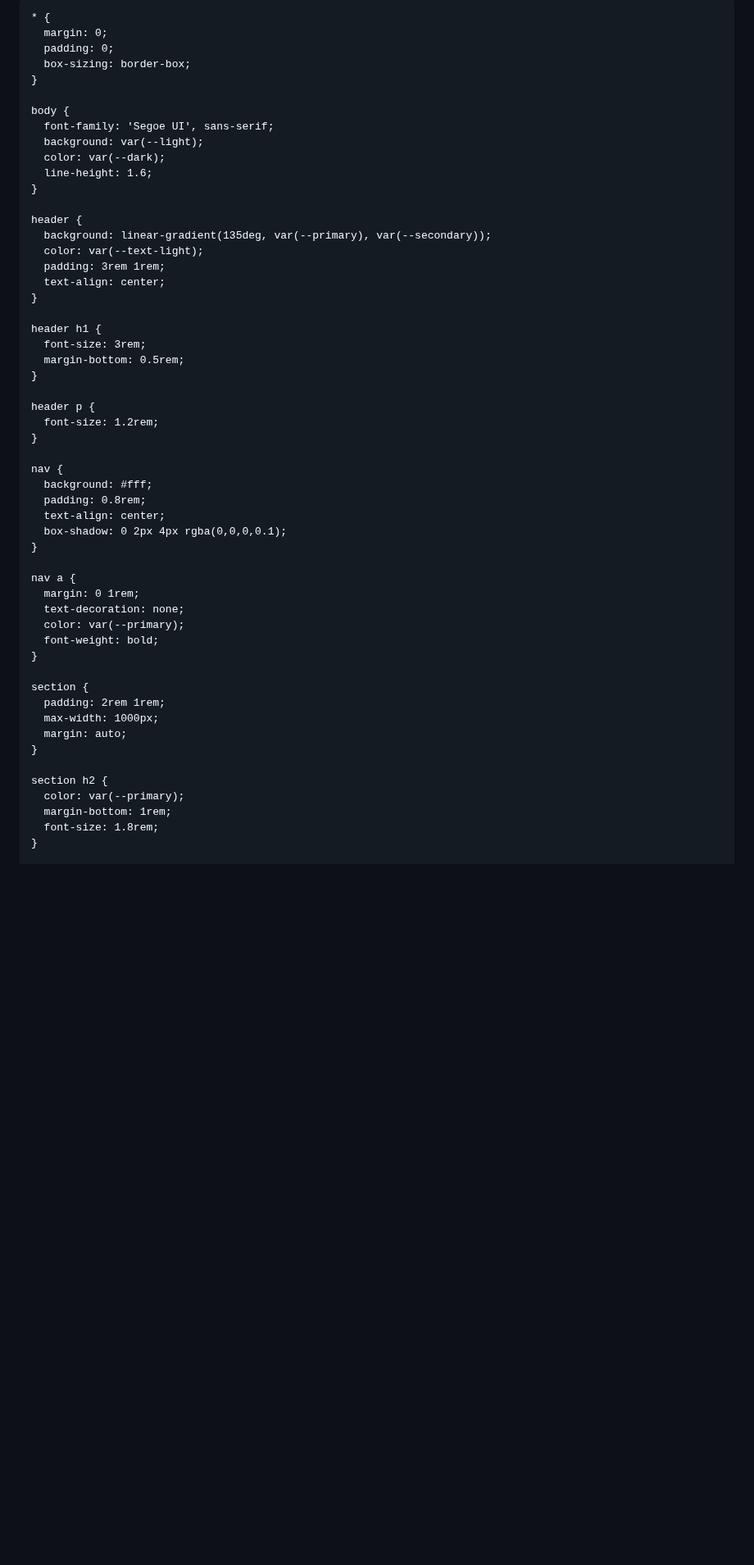
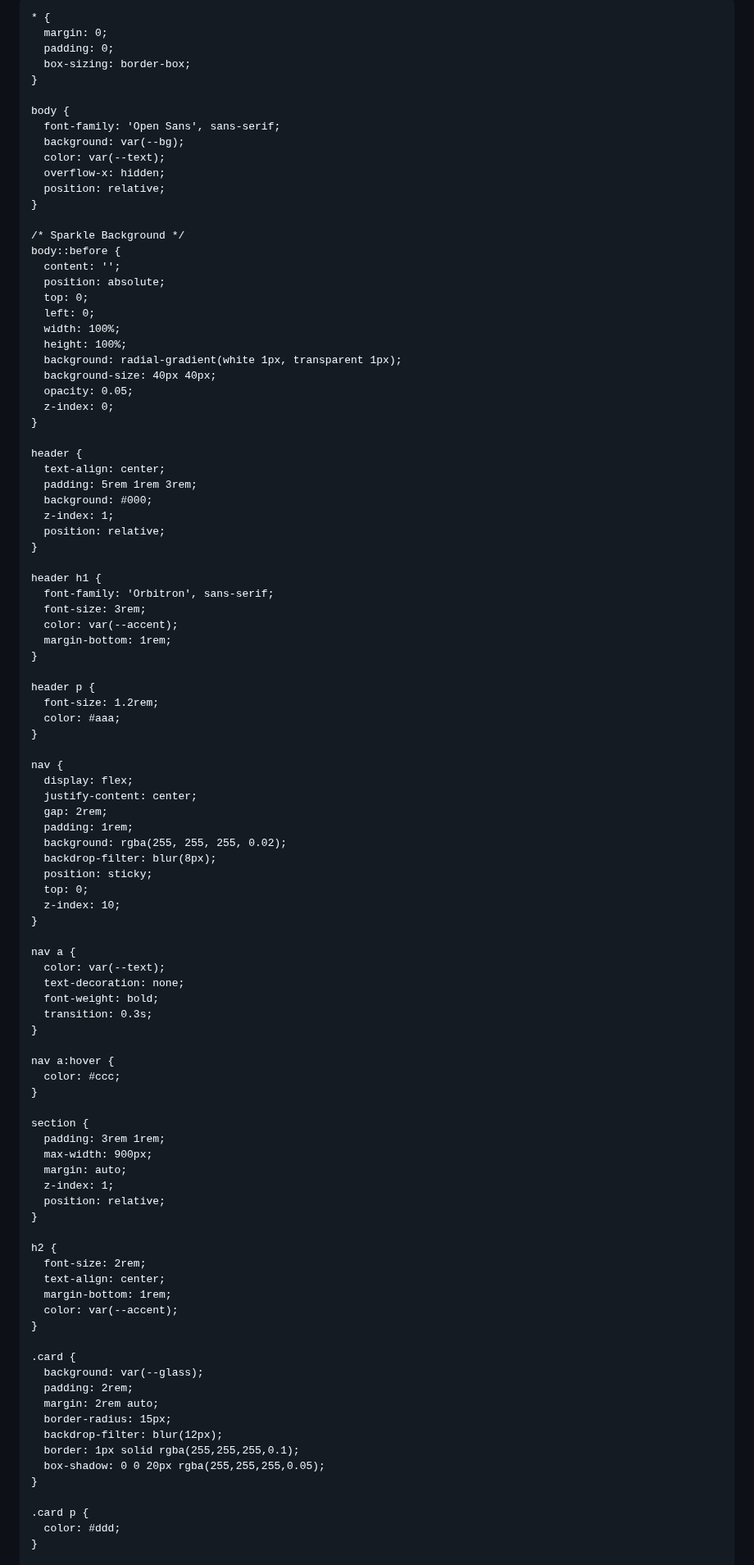
Before and after one commit to sunilprajapati832/sunilprajapati832.github.io, a Markdown page: README.md, the part around one of its changes. Shown at 82% size. Rendered like a GitHub page; blank space fills up the shorter version.

```diff
--- a/README.md
+++ b/README.md
@@ -6,10 +9,10 @@
   <style>
+    /* --- Base Theme --- */
     :root {
-      --primary: #6a11cb;
-      --secondary: #2575fc;
-      --light: #f4f4f4;
-      --dark: #333;
-      --text-light: #ffffff;
+      --bg: #0e0e0e;
+      --text: #ffffff;
+      --glass: rgba(255, 255, 255, 0.05);
+      --accent: #ffffff;
     }
 
     * {
@@ -19,52 +22,97 @@
     }
 
     body {
-      font-family: 'Segoe UI', sans-serif;
-      background: var(--light);
-      color: var(--dark);
-      line-height: 1.6;
+      font-family: 'Open Sans', sans-serif;
+      background: var(--bg);
+      color: var(--text);
+      overflow-x: hidden;
+      position: relative;
+    }
+
+    /* Sparkle Background */
+    body::before {
+      content: '';
+      position: absolute;
+      top: 0;
+      left: 0;
+      width: 100%;
+      height: 100%;
+      background: radial-gradient(white 1px, transparent 1px);
+      background-size: 40px 40px;
+      opacity: 0.05;
+      z-index: 0;
     }
 
     header {
-      background: linear-gradient(135deg, var(--primary), var(--secondary));
-      color: var(--text-light);
-      padding: 3rem 1rem;
       text-align: center;
+      padding: 5rem 1rem 3rem;
+      background: #000;
+      z-index: 1;
+      position: relative;
     }
 
     header h1 {
+      font-family: 'Orbitron', sans-serif;
       font-size: 3rem;
-      margin-bottom: 0.5rem;
+      color: var(--accent);
+      margin-bottom: 1rem;
     }
 
     header p {
       font-size: 1.2rem;
+      color: #aaa;
     }
 
     nav {
-      background: #fff;
-      padding: 0.8rem;
-      text-align: center;
-      box-shadow: 0 2px 4px rgba(0,0,0,0.1);
+      display: flex;
+      justify-content: center;
+      gap: 2rem;
+      padding: 1rem;
+      background: rgba(255, 255, 255, 0.02);
+      backdrop-filter: blur(8px);
+      position: sticky;
+      top: 0;
+      z-index: 10;
     }
 
     nav a {
-      margin: 0 1rem;
+      color: var(--text);
       text-decoration: none;
-      color: var(--primary);
       font-weight: bold;
+      transition: 0.3s;
+    }
+
+    nav a:hover {
+      color: #ccc;
     }
 
     section {
-      padding: 2rem 1rem;
-      max-width: 1000px;
+      padding: 3rem 1rem;
+      max-width: 900px;
       margin: auto;
+      z-index: 1;
+      position: relative;
     }
 
-    section h2 {
-      color: var(--primary);
+    h2 {
+      font-size: 2rem;
+      text-align: center;
       margin-bottom: 1rem;
-      font-size: 1.8rem;
+      color: var(--accent);
+    }
+
+    .card {
+      background: var(--glass);
+      padding: 2rem;
+      margin: 2rem auto;
+      border-radius: 15px;
+      backdrop-filter: blur(12px);
+      border: 1px solid rgba(255,255,255,0.1);
+      box-shadow: 0 0 20px rgba(255,255,255,0.05);
+    }
+
+    .card p {
+      color: #ddd;
     }
 
     .projects a {
```
Also changed, not shown: other parts of README.md (+44 -29 lines).
